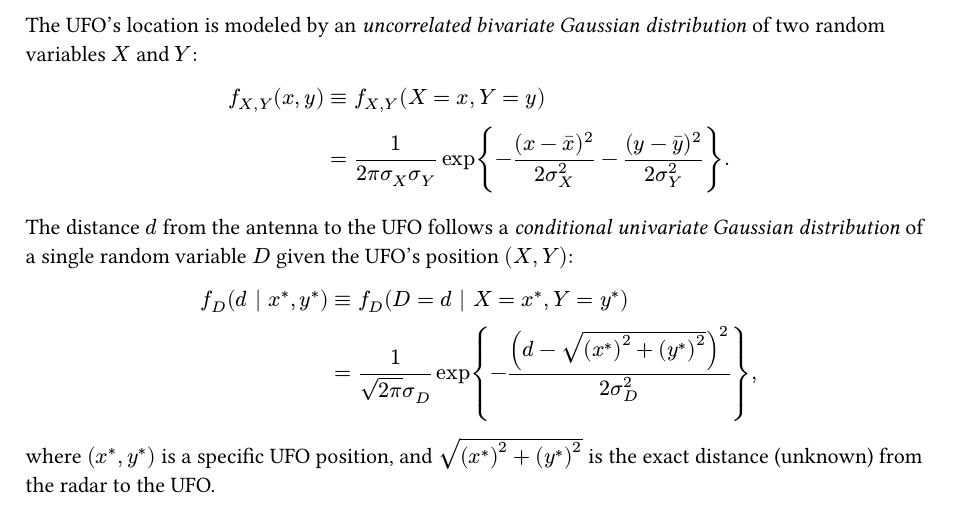
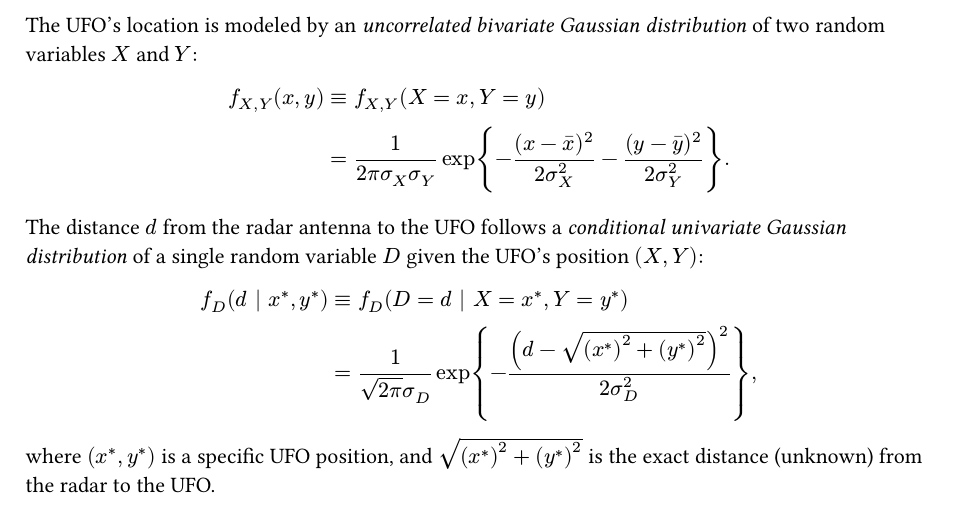
Before and after one commit to vsheg/website, a Typst document (posts/2023-10-31-conditional-probability/_content.typ): part of page 1 of 2, cut so that both start at the same text. Compiled offline with Typst 0.15.

Commit message:
upd: small fix

```diff
--- a/posts/2023-10-31-conditional-probability/_content.typ
+++ b/posts/2023-10-31-conditional-probability/_content.typ
@@ -21,7 +21,7 @@ $
                  &= 1/(2pi sigma_X sigma_Y) exp{-(x - macron(x))^2 / (2 sigma_X^2) -(y - macron(y))^2 / (2 sigma_Y^2)}.
 $
 
-The distance $d$ from the antenna to the UFO follows a _conditional univariate Gaussian distribution_ of
+The distance $d$ from the radar antenna to the UFO follows a _conditional univariate Gaussian distribution_ of
 a single random variable $D$ given the UFO's position $(X, Y)$:
 
 $
```
